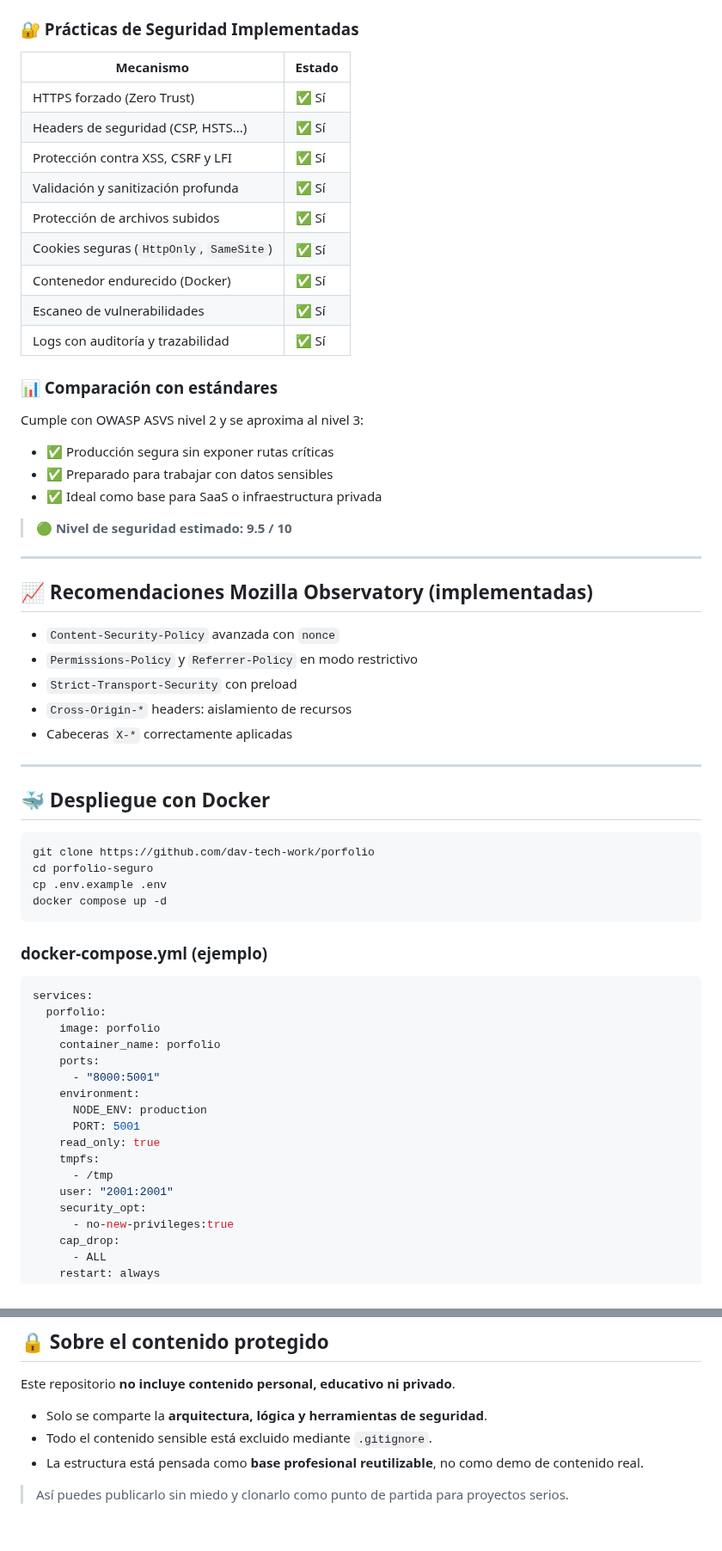
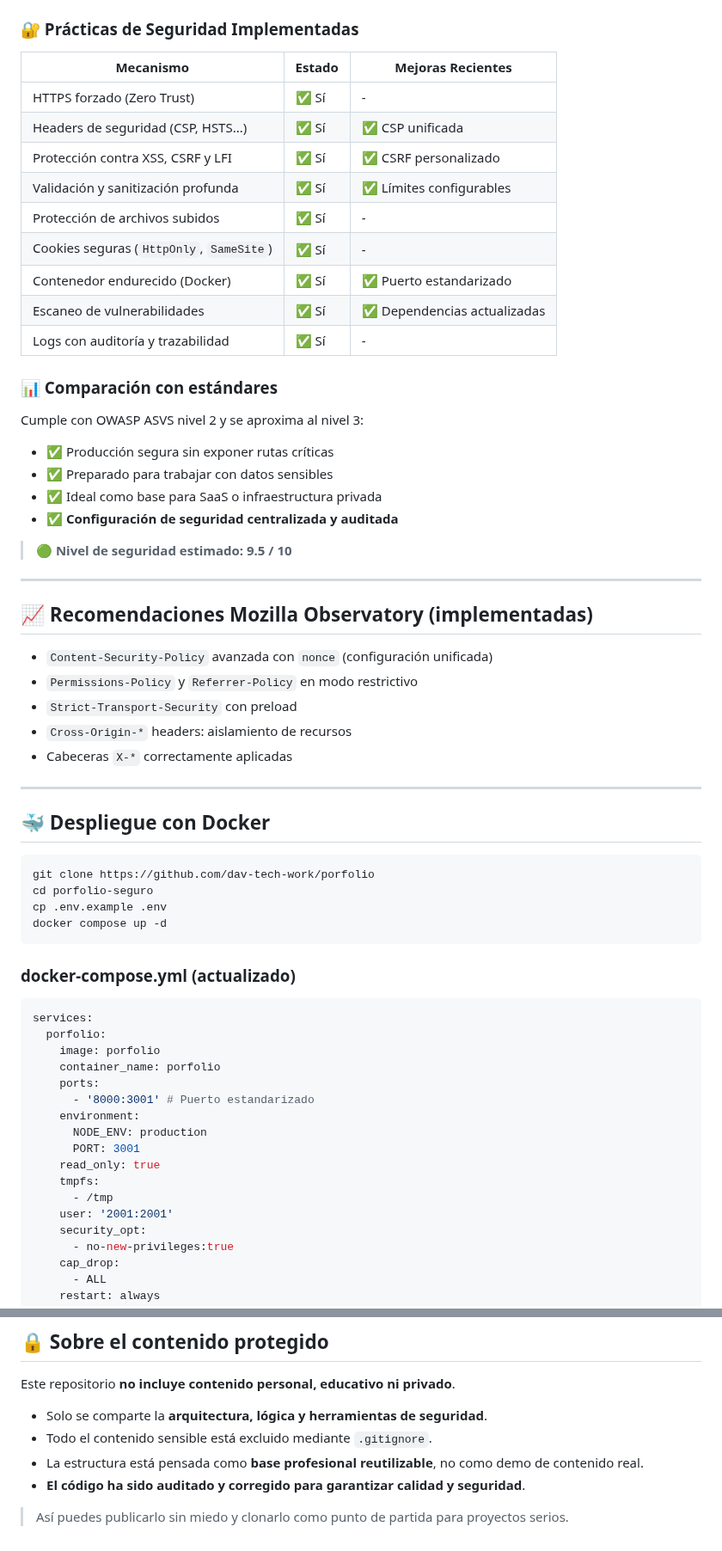
Before and after one commit to dav-tech-work/porfolio, a Markdown page: README.md, 2 parts joined by grey strips. Shown at 86% size. GitHub-like rendering.

````diff
--- a/README.md
+++ b/README.md
@@ -82,17 +128,17 @@ El sistema aplica múltiples capas de protección con una arquitectura orientada
 
 ### 🔐 Prácticas de Seguridad Implementadas
 
-| Mecanismo                            | Estado   |
-|-------------------------------------|----------|
-| HTTPS forzado (Zero Trust)          | ✅ Sí     |
-| Headers de seguridad (CSP, HSTS...) | ✅ Sí     |
-| Protección contra XSS, CSRF y LFI   | ✅ Sí     |
-| Validación y sanitización profunda  | ✅ Sí     |
-| Protección de archivos subidos      | ✅ Sí     |
-| Cookies seguras (`HttpOnly`, `SameSite`) | ✅ Sí     |
-| Contenedor endurecido (Docker)      | ✅ Sí     |
-| Escaneo de vulnerabilidades         | ✅ Sí     |
-| Logs con auditoría y trazabilidad   | ✅ Sí     |
+| Mecanismo                                | Estado | Mejoras Recientes            |
+| ---------------------------------------- | ------ | ---------------------------- |
+| HTTPS forzado (Zero Trust)               | ✅ Sí  | -                            |
+| Headers de seguridad (CSP, HSTS...)      | ✅ Sí  | ✅ CSP unificada             |
+| Protección contra XSS, CSRF y LFI        | ✅ Sí  | ✅ CSRF personalizado        |
+| Validación y sanitización profunda       | ✅ Sí  | ✅ Límites configurables     |
+| Protección de archivos subidos           | ✅ Sí  | -                            |
+| Cookies seguras (`HttpOnly`, `SameSite`) | ✅ Sí  | -                            |
+| Contenedor endurecido (Docker)           | ✅ Sí  | ✅ Puerto estandarizado      |
+| Escaneo de vulnerabilidades              | ✅ Sí  | ✅ Dependencias actualizadas |
+| Logs con auditoría y trazabilidad        | ✅ Sí  | -                            |
 
 ### 📊 Comparación con estándares
 
@@ -101,6 +147,7 @@ Cumple con OWASP ASVS nivel 2 y se aproxima al nivel 3:
 - ✅ Producción segura sin exponer rutas críticas
 - ✅ Preparado para trabajar con datos sensibles
 - ✅ Ideal como base para SaaS o infraestructura privada
+- ✅ **Configuración de seguridad centralizada y auditada**
 
 > 🟢 **Nivel de seguridad estimado: 9.5 / 10**
 
@@ -108,13 +155,14 @@ Cumple con OWASP ASVS nivel 2 y se aproxima al nivel 3:
 
 ## 📈 Recomendaciones Mozilla Observatory (implementadas)
 
-* `Content-Security-Policy` avanzada con `nonce`
-* `Permissions-Policy` y `Referrer-Policy` en modo restrictivo
-* `Strict-Transport-Security` con preload
-* `Cross-Origin-*` headers: aislamiento de recursos
-* Cabeceras `X-*` correctamente aplicadas
+- `Content-Security-Policy` avanzada con `nonce` (configuración unificada)
+- `Permissions-Policy` y `Referrer-Policy` en modo restrictivo
+- `Strict-Transport-Security` con preload
+- `Cross-Origin-*` headers: aislamiento de recursos
+- Cabeceras `X-*` correctamente aplicadas
 
 ---
+
 ## 🐳 Despliegue con Docker
 
 ```bash
@@ -124,21 +172,22 @@ cp .env.example .env
 docker compose up -d
 ```
 
-### docker-compose.yml (ejemplo)
+### docker-compose.yml (actualizado)
+
 ```yaml
 services:
   porfolio:
     image: porfolio
     container_name: porfolio
     ports:
-      - "8000:5001"
+      - '8000:3001' # Puerto estandarizado
     environment:
       NODE_ENV: production
-      PORT: 5001
+      PORT: 3001
     read_only: true
     tmpfs:
       - /tmp
-    user: "2001:2001"
+    user: '2001:2001'
     security_opt:
       - no-new-privileges:true
     cap_drop:
@@ -210,5 +263,6 @@ Este repositorio **no incluye contenido personal, educativo ni privado**.
 - Solo se comparte la **arquitectura, lógica y herramientas de seguridad**.
 - Todo el contenido sensible está excluido mediante `.gitignore`.
 - La estructura está pensada como **base profesional reutilizable**, no como demo de contenido real.
+- **El código ha sido auditado y corregido para garantizar calidad y seguridad**.
 
 > Así puedes publicarlo sin miedo y clonarlo como punto de partida para proyectos serios.
````
Also changed, not shown: other parts of README.md (+69 -19 lines).
